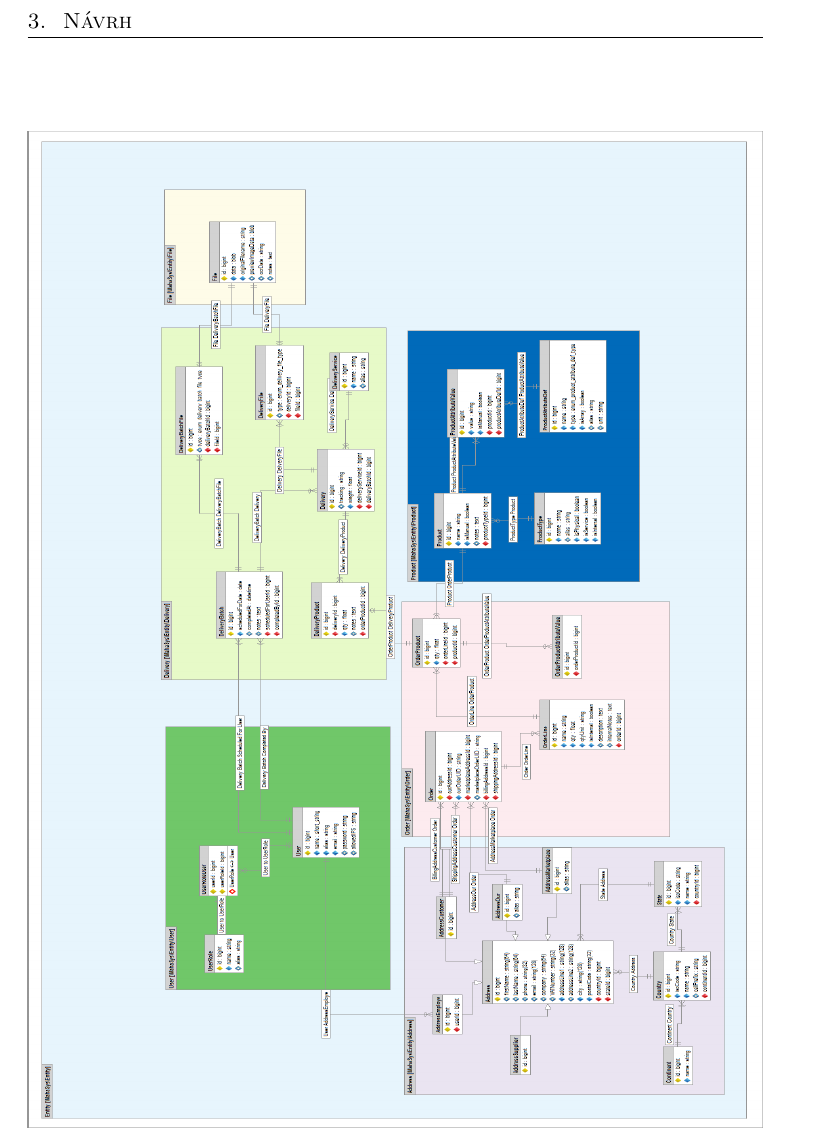
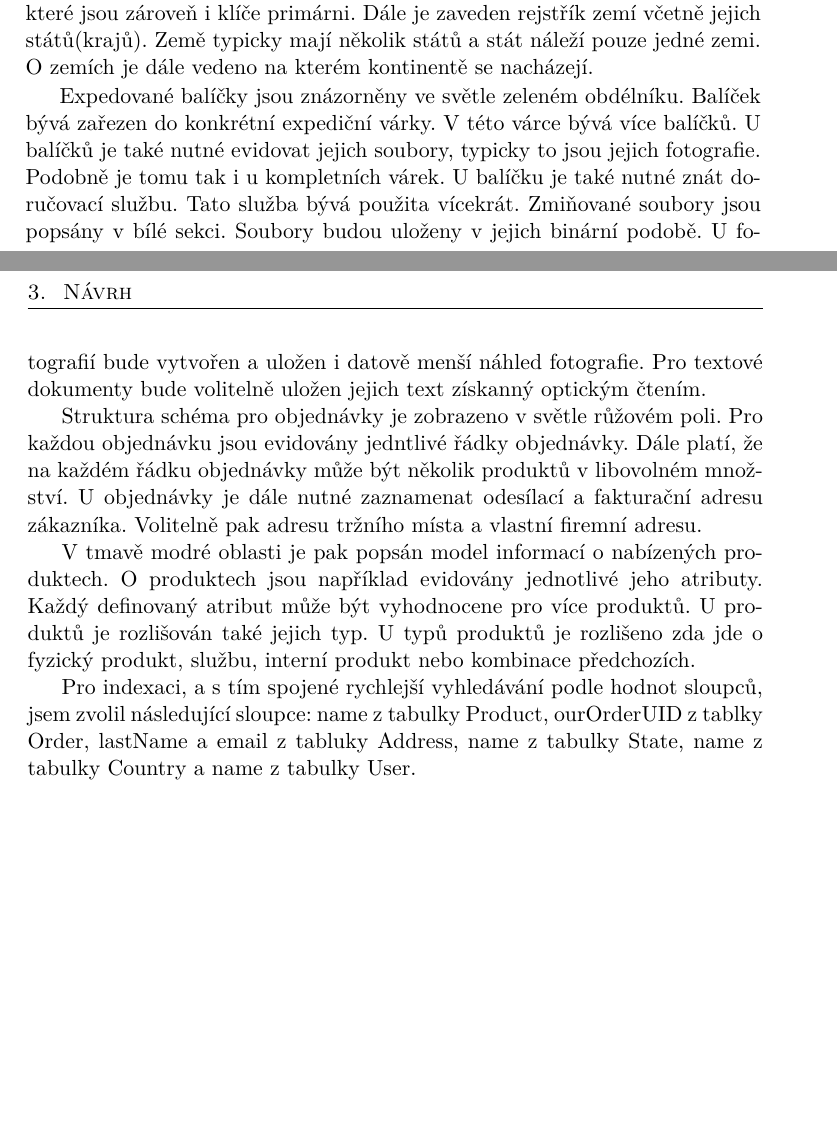
Before and after one commit to dolezj24/Bakalarka-text, a LaTeX thesis (BP_Dolezal_Jakub_2018.tex): part of page 28 of 37 before the commit and two parts of pages 27 and 28 of 39 after it, the two joined at a grey line, cut at the place of the change, the shorter picture padded with empty space. Compiled offline with pdfLaTeX; a missing bibliography style is replaced by a similar one.

Commit message:
er popis 2

```diff
--- a/BP_Dolezal_Jakub_2018.tex
+++ b/BP_Dolezal_Jakub_2018.tex
@@ -232,7 +232,15 @@
 
 	První, tmavěji zelená sekce, popisuje evidované informace o uživateli systému. Každý uživatel(User) může mít více rolí(UserRole) a zároveň každou roli může zaujímat více uživatelů. Jde tedy o vazbu m:n. Tu realizuje vazební tabulka UserRoleUser. Vzhledem k tomu, že každou roli může mít každý uživatel pouze jednou, tvoří primární klíč této tabulky dvojice cizích klíčů z tabulek User a UserRole.
 
-	Světle fialová oblast nastiňuje strukturu informací o kontaktních adresách. Rozlišují se kontakty zákazníků, zaměstnanců firmy, firemní kontakty, kontakty dodavatelů a kontakty tržních míst. Všechny společné informace jsou vedeny ve společné tabulce Address. Typ kontaktu je rozlišen sloupcem diskriminátoru addressType. Všechny typy kontaktů dále maji vlastní tabulky s jejich specifickými informacemi. Tyto tabulky jsou vázány ke společné tabulce vazbou 1:1. Tato vazba je zajištěna cizími klíči v tabulkách potomků, které jsou zároveň i klíče primárni.
+	Světle fialová oblast nastiňuje strukturu informací o kontaktních adresách. Rozlišují se kontakty zákazníků, zaměstnanců firmy, firemní kontakty, kontakty dodavatelů a kontakty tržních míst. Všechny společné informace jsou vedeny ve společné tabulce Address. Typ kontaktu je rozlišen sloupcem diskriminátoru addressType. Všechny typy kontaktů dále maji vlastní tabulky s jejich specifickými informacemi. Tyto tabulky jsou vázány ke společné tabulce vazbou 1:1. Tato vazba je zajištěna cizími klíči v tabulkách potomků, které jsou zároveň i klíče primárni. Dále je zaveden rejstřík zemí včetně jejich států(krajů). Země typicky mají několik států a stát náleží pouze jedné zemi. O zemích je dále vedeno na kterém kontinentě se nacházejí.
+
+	Expedované balíčky jsou znázorněny ve světle zeleném obdélníku. Balíček bývá zařezen do konkrétní expediční várky. V této várce bývá více balíčků. U balíčků je také nutné evidovat jejich soubory, typicky to jsou jejich fotografie. Podobně je tomu tak i u kompletních várek. U balíčku je také nutné znát doručovací službu. Tato služba bývá použita vícekrát. Zmiňované soubory jsou popsány v bílé sekci. Soubory budou uloženy v jejich binární podobě. U fotografií bude vytvořen a uložen i datově menší náhled fotografie. Pro textové dokumenty bude volitelně uložen jejich text získanný optickým čtením.
+
+	Struktura schéma pro objednávky je zobrazeno v světle růžovém poli. Pro každou objednávku jsou evidovány jedntlivé řádky objednávky. Dále platí, že na každém řádku objednávky může být několik produktů v libovolném množství. U objednávky je dále nutné zaznamenat odesílací a fakturační adresu zákazníka. Volitelně pak adresu tržního místa a vlastní firemní adresu.
+
+	V tmavě modré oblasti je pak popsán model informací o nabízených produktech. O produktech jsou například evidovány jednotlivé jeho atributy. Každý definovaný atribut může být vyhodnocene pro více produktů. U produktů je rozlišován také jejich typ. U typů produktů je rozlišeno zda jde o fyzický produkt, službu, interní produkt nebo kombinace předchozích.
+
+	Pro indexaci, a s tím spojené rychlejší vyhledávání podle hodnot sloupců, jsem zvolil následující sloupce: name z tabulky Product, ourOrderUID z tablky Order, lastName a email z tabluky Address, name z tabulky State, name z tabulky Country a name z tabulky User.
 
 \begin{figure}
 	\includegraphics[width=500pt, height=\textwidth, angle=90]{mahasys_ermodel.png}
```
Also changed, not shown: mahasys_ermodel.png.
